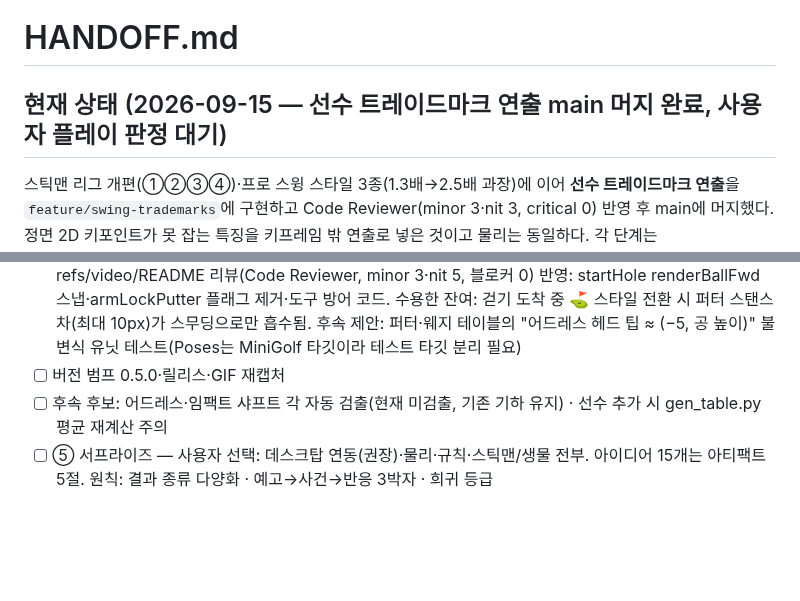
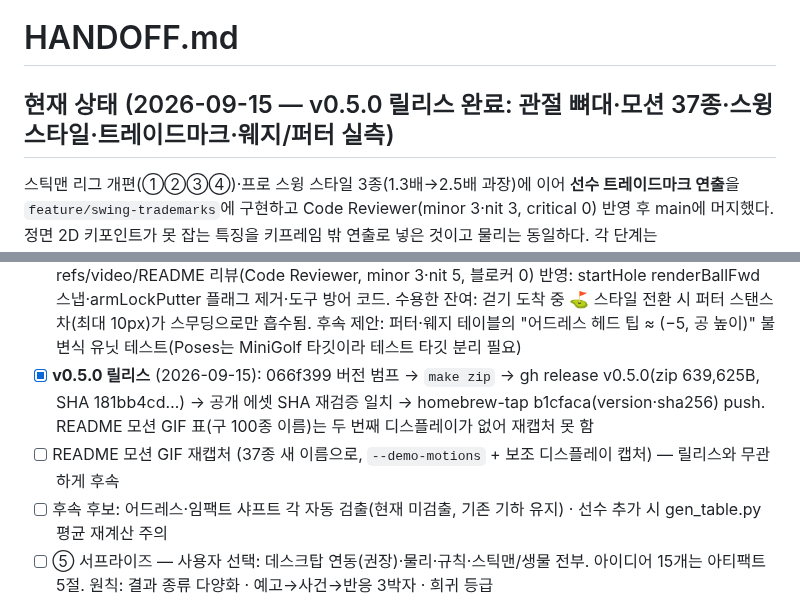
Before and after one commit to w0uldy0udaestar/mini-golf, a Markdown page: HANDOFF.md, 2 parts joined by grey strips. Drawn GitHub-style; blank space fills up the shorter version.

Commit message:
docs: HANDOFF — v0.5.0 릴리스 완료·GIF 재캡처 후속
Co-Authored-By: Claude Fable 5.1 <noreply@anthropic.com>

```diff
--- a/HANDOFF.md
+++ b/HANDOFF.md
@@ -1,6 +1,6 @@
 # HANDOFF.md
 
-## 현재 상태 (2026-09-15 — 선수 트레이드마크 연출 main 머지 완료, 사용자 플레이 판정 대기)
+## 현재 상태 (2026-09-15 — v0.5.0 릴리스 완료: 관절 뼈대·모션 37종·스윙 스타일·트레이드마크·웨지/퍼터 실측)
 
 스틱맨 리그 개편(①②③④)·프로 스윙 스타일 3종(1.3배→2.5배 과장)에 이어 **선수 트레이드마크 연출**을
 `feature/swing-trademarks`에 구현하고 Code Reviewer(minor 3·nit 3, critical 0) 반영 후 main에 머지했다. 정면 2D 키포인트가 못 잡는 특징을 키프레임 밖 연출로 넣은 것이고
@@ -45,7 +45,9 @@
       리뷰(Code Reviewer, minor 3·nit 5, 블로커 0) 반영: startHole renderBallFwd 스냅·armLockPutter 플래그 제거·도구 방어 코드.
       수용한 잔여: 걷기 도착 중 ⛳️ 스타일 전환 시 퍼터 스탠스 차(최대 10px)가 스무딩으로만 흡수됨. 후속 제안: 퍼터·웨지 테이블의
       "어드레스 헤드 팁 ≈ (−5, 공 높이)" 불변식 유닛 테스트(Poses는 MiniGolf 타깃이라 테스트 타깃 분리 필요)
-- [ ] 버전 범프 0.5.0·릴리스·GIF 재캡처
+- [x] **v0.5.0 릴리스** (2026-09-15): 066f399 버전 범프 → `make zip` → gh release v0.5.0(zip 639,625B, SHA 181bb4cd…) → 공개 에셋 SHA 재검증
+      일치 → homebrew-tap b1cfaca(version·sha256) push. README 모션 GIF 표(구 100종 이름)는 두 번째 디스플레이가 없어 재캡처 못 함
+- [ ] README 모션 GIF 재캡처 (37종 새 이름으로, `--demo-motions` + 보조 디스플레이 캡처) — 릴리스와 무관하게 후속
 - [ ] 후속 후보: 어드레스·임팩트 샤프트 각 자동 검출(현재 미검출, 기존 기하 유지) · 선수 추가 시 gen_table.py 평균 재계산 주의
 - [ ] ⑤ 서프라이즈 — 사용자 선택: 데스크탑 연동(권장)·물리·규칙·스틱맨/생물 전부. 아이디어 15개는
       아티팩트 5절. 원칙: 결과 종류 다양화 · 예고→사건→반응 3박자 · 희귀 등급
```
